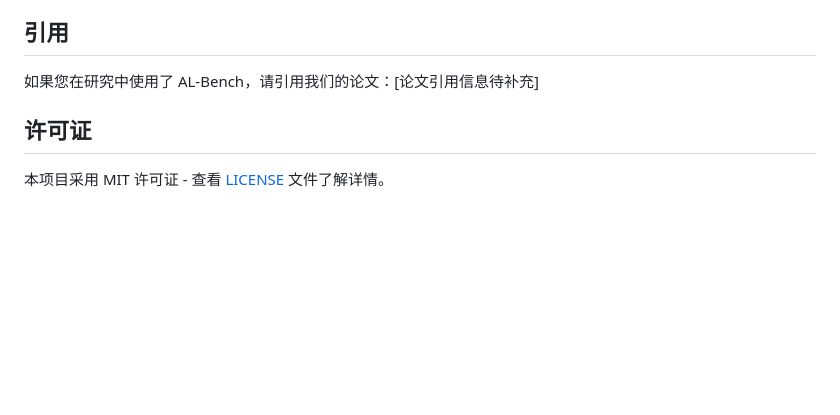
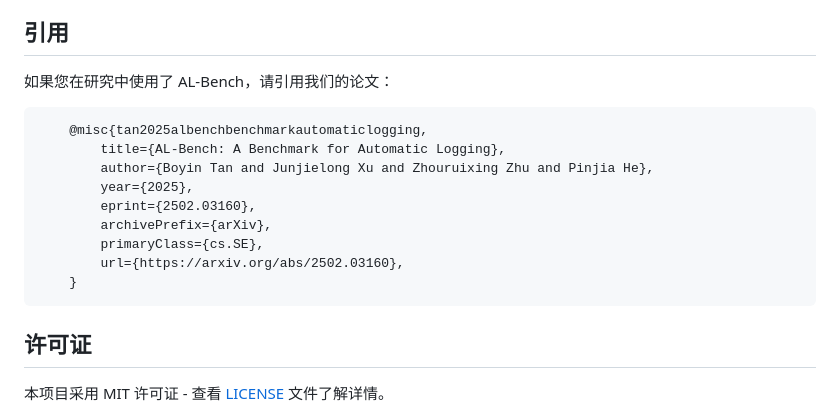
Before and after one commit to shuaijiumei/logging-benchmark, a Markdown page: README_CN.md, the part around the change. Drawn GitHub-style; blank space fills up the shorter version.

````diff
--- a/README_CN.md
+++ b/README_CN.md
@@ -107,7 +107,18 @@ https://drive.google.com/drive/u/1/folders/1eoK7SaYTuwqcAe9T3ddjeU5oGLRDX2Ps
 
 ## 引用
 
-如果您在研究中使用了 AL-Bench，请引用我们的论文：[论文引用信息待补充]
+如果您在研究中使用了 AL-Bench，请引用我们的论文：
+```markdown
+    @misc{tan2025albenchbenchmarkautomaticlogging,
+        title={AL-Bench: A Benchmark for Automatic Logging},
+        author={Boyin Tan and Junjielong Xu and Zhouruixing Zhu and Pinjia He},
+        year={2025},
+        eprint={2502.03160},
+        archivePrefix={arXiv},
+        primaryClass={cs.SE},
+        url={https://arxiv.org/abs/2502.03160},
+    }
+```
 
 ## 许可证
 
````
Also changed, not shown: README.md (+12 -1 lines).
